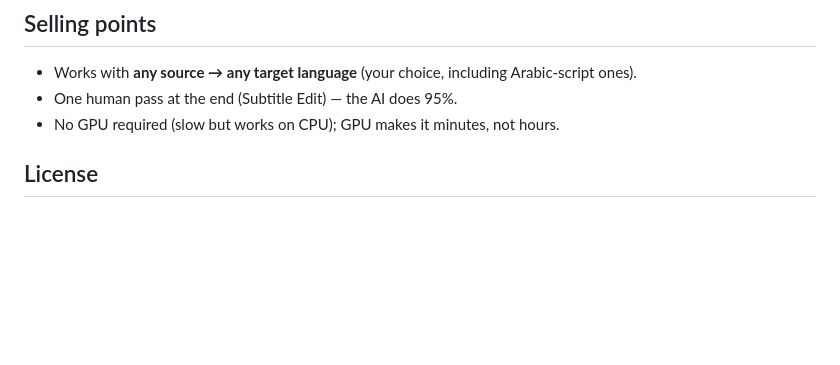
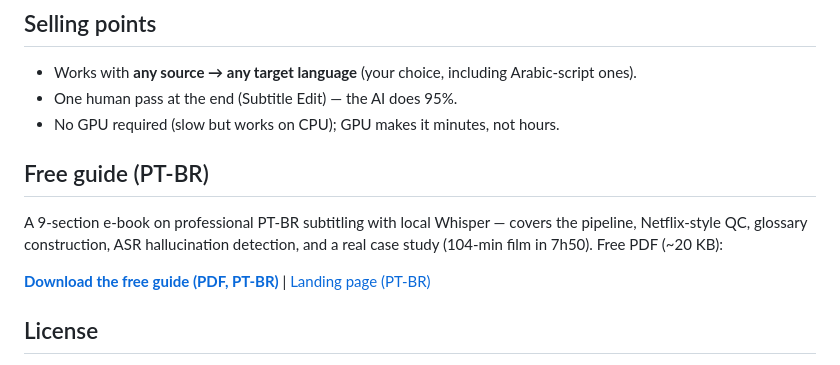
Before and after one commit to IcaroPv01/subflow, a Markdown page: README.md, the part around the change. Rendered like a GitHub page; blank space fills up the shorter version.

Commit message:
README: add free guide (PT-BR) section

```diff
--- a/README.md
+++ b/README.md
@@ -70,6 +70,16 @@ guarantees the mechanics; the skill owns the translation quality.
 - One human pass at the end (Subtitle Edit) — the AI does 95%.
 - No GPU required (slow but works on CPU); GPU makes it minutes, not hours.
 
+
+## Free guide (PT-BR)
+
+A 9-section e-book on professional PT-BR subtitling with local Whisper — covers the
+pipeline, Netflix-style QC, glossary construction, ASR hallucination detection, and a
+real case study (104-min film in 7h50). Free PDF (~20 KB):
+
+**[Download the free guide (PDF, PT-BR)](https://raw.githubusercontent.com/IcaroPv01/subflow/main/vendas/isca/guia-legendagem-profissional-pt-br.pdf)**
+| [Landing page (PT-BR)](https://raw.githubusercontent.com/IcaroPv01/subflow/main/vendas/landing/guia-gratuito.html)
+
 ## License
 
 MIT. The bundled binaries (yt-dlp, ffmpeg, Faster-Whisper) are not part of this
```
